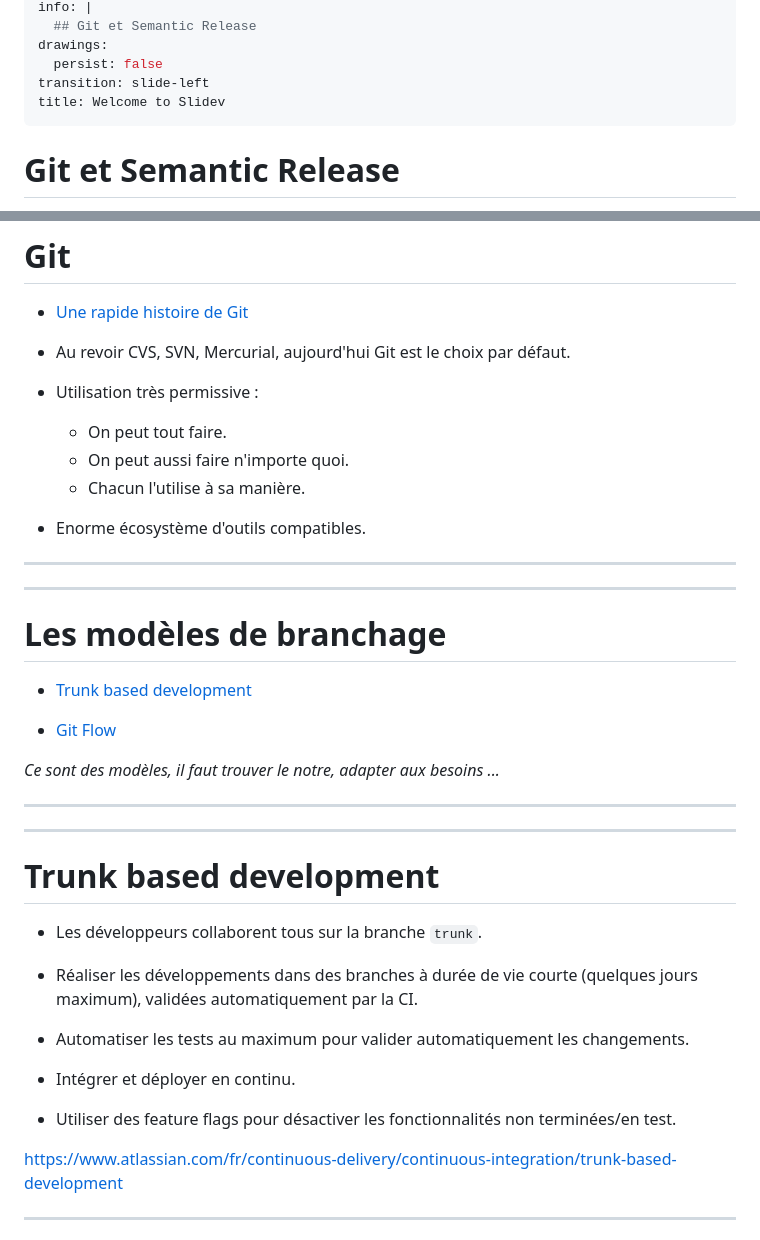
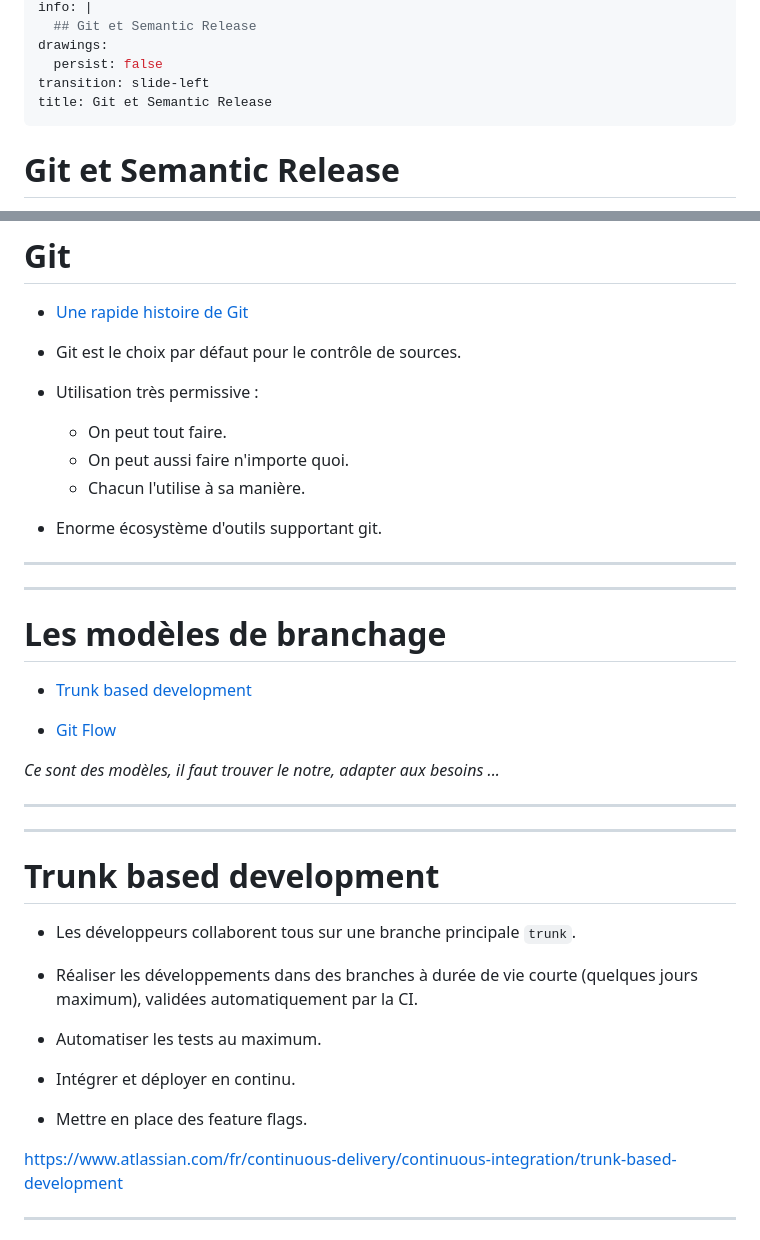
Before and after one commit to Toilal/git-flow-and-semantic-stuff, a Markdown page: slides.md, 2 parts joined by grey strips. GitHub-like rendering.

```diff
--- a/slides.md
+++ b/slides.md
@@ -9,7 +9,7 @@ info: |
 drawings:
   persist: false
 transition: slide-left
-title: Welcome to Slidev
+title: Git et Semantic Release
 ---
 
 # Git et Semantic Release
@@ -29,14 +29,14 @@ Worflow et outils pour des releases 100% automatiques.
 
 - [Une rapide histoire de Git](https://git-scm.com/book/fr/v2/D%C3%A9marrage-rapide-Une-rapide-histoire-de-Git)
 
-- Au revoir CVS, SVN, Mercurial, aujourd'hui Git est le choix par défaut.
+- Git est le choix par défaut pour le contrôle de sources.
 
 - Utilisation très permissive :
   - On peut tout faire.
   - On peut aussi faire n'importe quoi.
   - Chacun l'utilise à sa manière.
 
-- Enorme écosystème d'outils compatibles.
+- Enorme écosystème d'outils supportant git.
 
 ---
 ---
@@ -54,16 +54,16 @@ Worflow et outils pour des releases 100% automatiques.
 
 # Trunk based development
 
-- Les développeurs collaborent tous sur la branche `trunk`.
+- Les développeurs collaborent tous sur une branche principale `trunk`.
 
 - Réaliser les développements dans des branches à durée de vie courte (quelques
 jours maximum), validées automatiquement par la CI.
 
-- Automatiser les tests au maximum pour valider automatiquement les changements.
+- Automatiser les tests au maximum.
 
 - Intégrer et déployer en continu.
 
-- Utiliser des feature flags pour désactiver les fonctionnalités non terminées/en test.
+- Mettre en place des feature flags.
 
 https://www.atlassian.com/fr/continuous-delivery/continuous-integration/trunk-based-development
 
```
Also changed, not shown: other parts of slides.md (+55 -22 lines).
